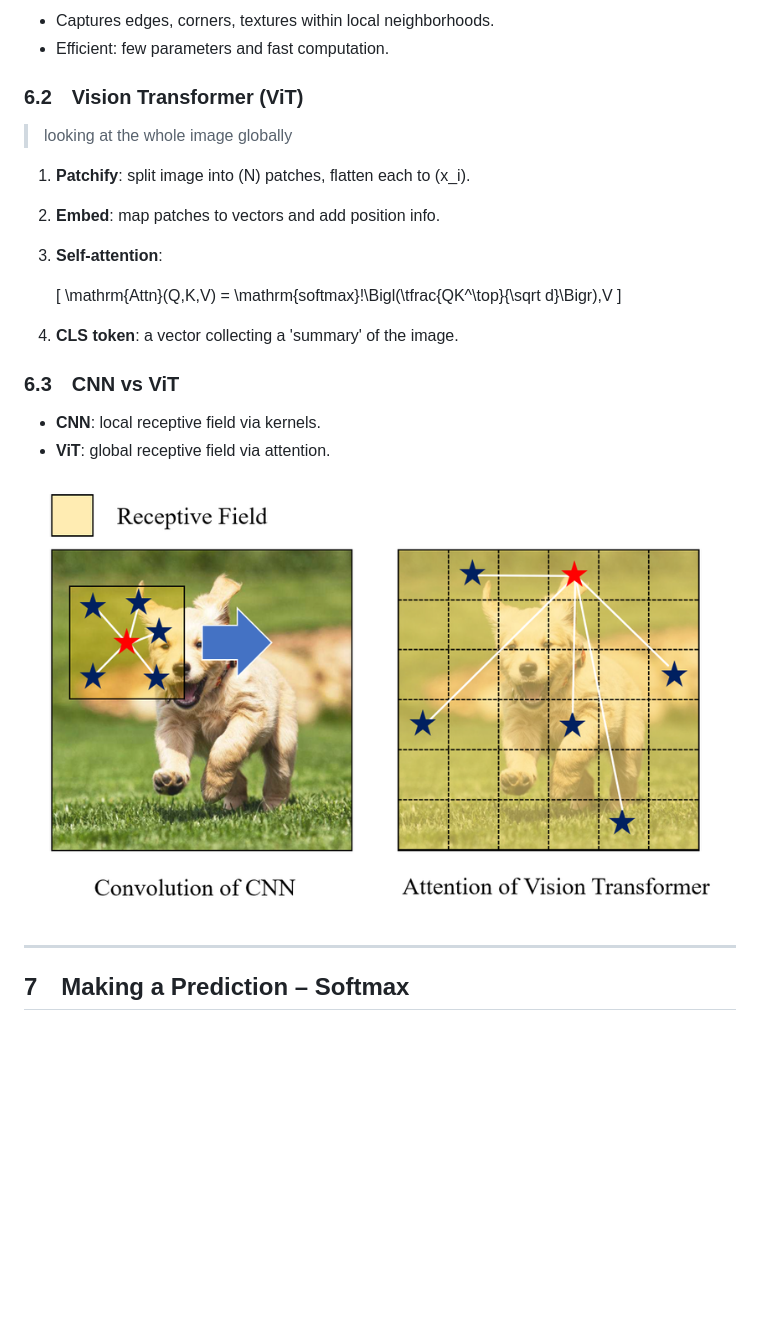
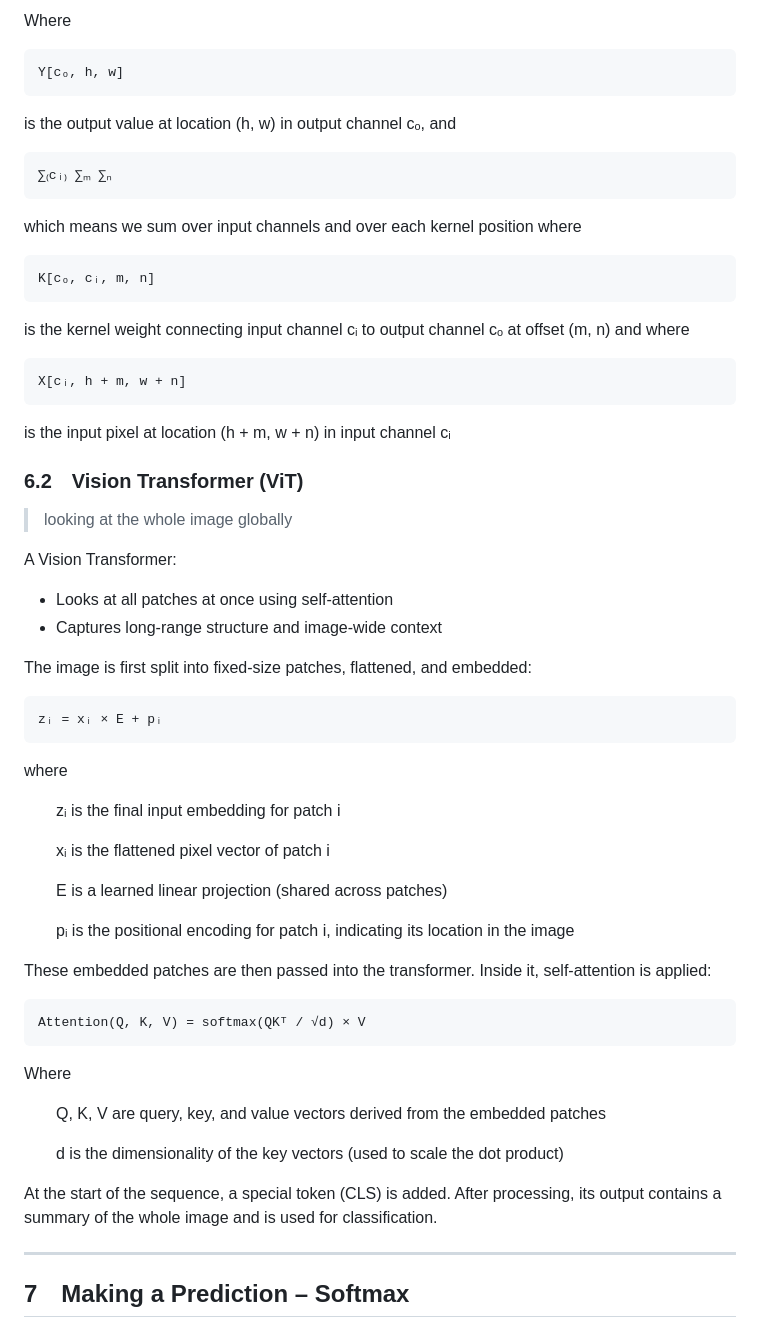
Before and after one commit to honzafojtik/applied-math-workshop, a Markdown page: part-1/math-workshop-deeplearning.md, the part around one of its changes. GitHub-like rendering; blank space fills up the shorter version.

```diff
--- a/part-1/math-workshop-deeplearning.md
+++ b/part-1/math-workshop-deeplearning.md
@@ -91,30 +121,63 @@ Y_{c_o,h,w} = \sum_{c_i,m,n} K_{c_o,c_i,m,n}\;X_{c_i,h+m,w+n}
 
-- Captures edges, corners, textures within local neighborhoods.
-- Efficient: few parameters and fast computation.
+Where
+
+    Y[cₒ, h, w]
+
+is the output value at location (h, w) in output channel cₒ, and
+
+    ∑₍cᵢ₎ ∑ₘ ∑ₙ
+
+which means we sum over input channels and over each kernel position where
+
+    K[cₒ, cᵢ, m, n]
+
+is the kernel weight connecting input channel cᵢ to output channel cₒ at offset (m, n) and where
+
+    X[cᵢ, h + m, w + n]
+
+is the input pixel at location (h + m, w + n) in input channel cᵢ
 
 
 ### 6.2 Vision Transformer (ViT)
 > looking at the whole image globally
 
-1. **Patchify**: split image into \(N\) patches, flatten each to \(x_i\).
-2. **Embed**: map patches to vectors and add position info.
-3. **Self‑attention**:
+A Vision Transformer:
 
-   \[
-   \mathrm{Attn}(Q,K,V)
-   = \mathrm{softmax}\!\Bigl(\tfrac{QK^\top}{\sqrt d}\Bigr)\,V
-   \]
+- Looks at all patches at once using self-attention
+- Captures long-range structure and image-wide context
 
-4. **CLS token**: a vector collecting a 'summary' of the image.
+The image is first split into fixed-size patches, flattened, and embedded:
 
+    zᵢ = xᵢ × E + pᵢ
 
+where
 
-### 6.3 CNN vs ViT
+  zᵢ
+is the final input embedding for patch i
 
-- **CNN**: local receptive field via kernels.
-- **ViT**: global receptive field via attention.
+  xᵢ
+is the flattened pixel vector of patch i
 
-![](./assets/CNN-vs-ViT.png)
+  E
+is a learned linear projection (shared across patches)
+
+  pᵢ
+is the positional encoding for patch i, indicating its location in the image
+
+These embedded patches are then passed into the transformer. Inside it, self-attention is applied:
+
+    Attention(Q, K, V) = softmax(QKᵀ / √d) × V
+
+Where
+
+  Q, K, V
+are query, key, and value vectors derived from the embedded patches
+
+  d
+is the dimensionality of the key vectors (used to scale the dot product)
+
+At the start of the sequence, a special token (CLS) is added. After processing, its output contains a summary of the whole image and is used for classification.
+
 
 ---
 
```
Also changed, not shown: other parts of part-1/math-workshop-deeplearning.md (+55 -25 lines).
